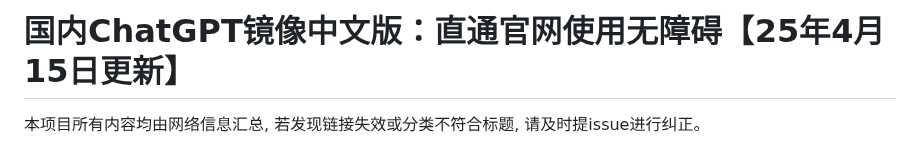
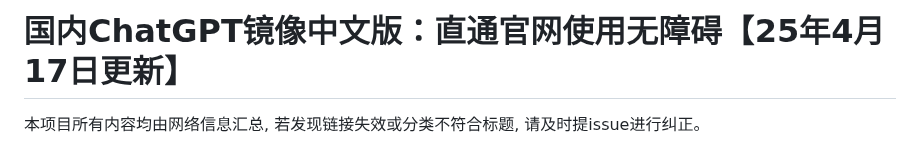
Before and after one commit to Cailailai/chatgpt, a Markdown page: README.md, the part around one of its changes. Drawn GitHub-style.

```diff
--- a/README.md
+++ b/README.md
@@ -1,4 +1,4 @@
-# 国内ChatGPT镜像中文版：直通官网使用无障碍【25年4月15日更新】
+# 国内ChatGPT镜像中文版：直通官网使用无障碍【25年4月17日更新】
 
 本项目所有内容均由网络信息汇总, 若发现链接失效或分类不符合标题, 请及时提issue进行纠正。
 
```
Also changed, not shown: other parts of README.md (+1 -1 lines).
